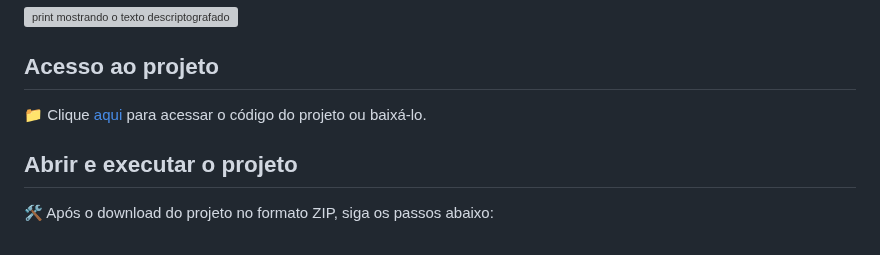
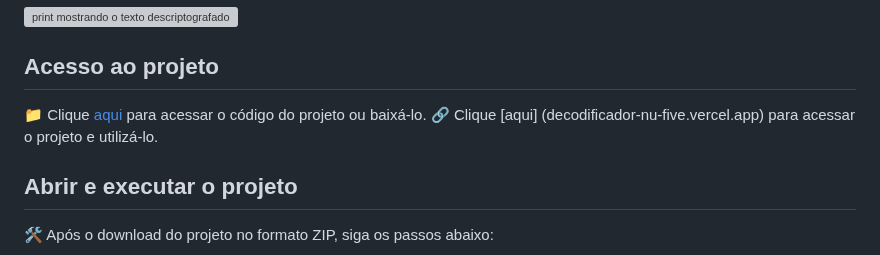
Before and after one commit to Caroline-Fraga/decodificador, a Markdown page: README.md, the part around the change. Drawn GitHub-style; grey boxes are pictures that could not be loaded.

```diff
--- a/README.md
+++ b/README.md
@@ -49,6 +49,7 @@
 ## Acesso ao projeto
 
 📁 Clique [aqui](https://github.com/Caroline-Fraga/decodificador) para acessar o código do projeto ou baixá-lo.
+🔗 Clique [aqui] (decodificador-nu-five.vercel.app) para acessar o projeto e utilizá-lo.
 
 ## Abrir e executar o projeto
 
```
